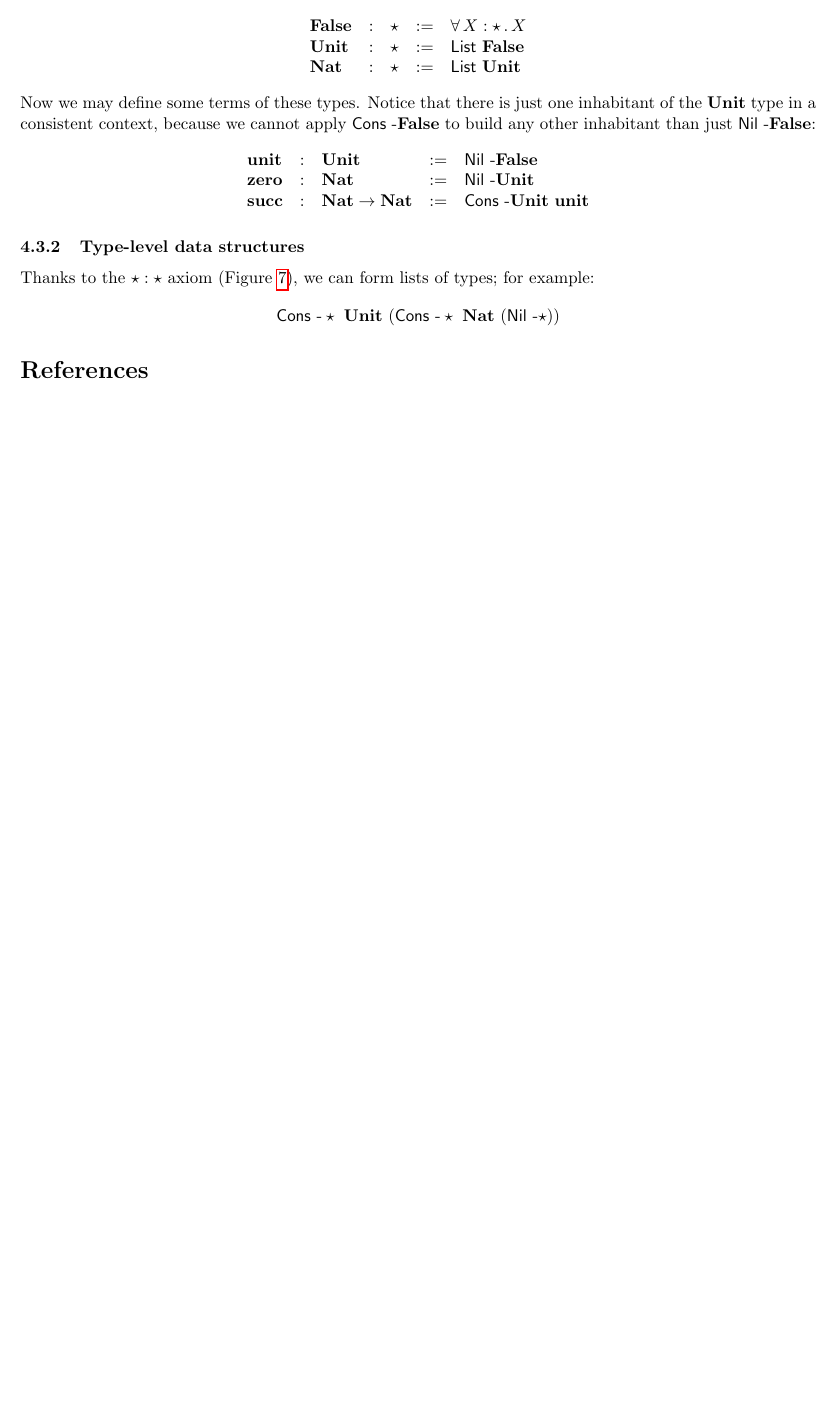
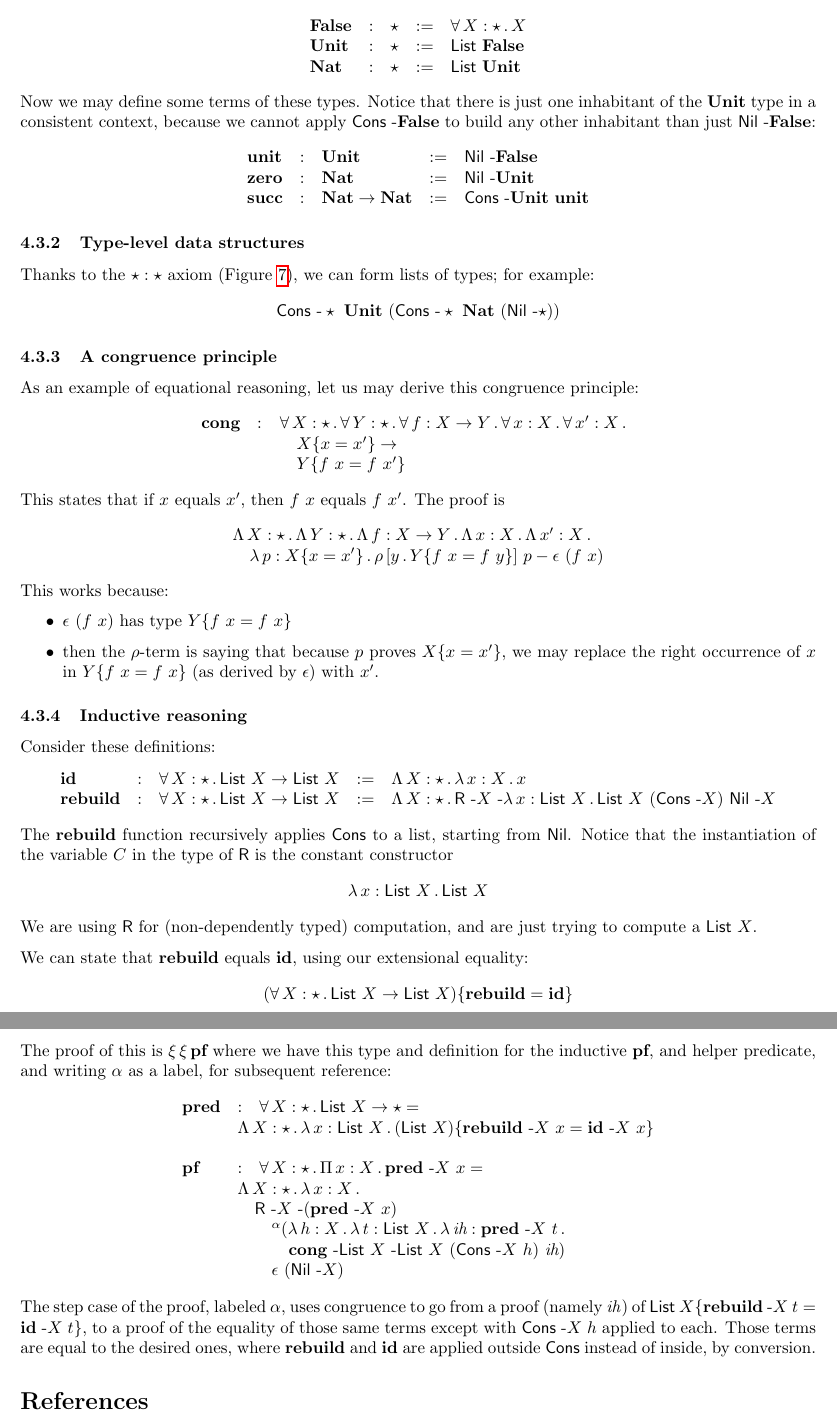
Before and after one commit to astump/hoc-notes, a LaTeX document (sar/sar.tex): part of page 9 of 9 before the commit and two parts of pages 9 and 10 of 10 after it, the two joined at a grey line, cut so that both start at the same text, the shorter picture padded with empty space. Compiled offline with pdfLaTeX.

Commit message:
added more examples

```diff
--- a/sar/sar.tex
+++ b/sar/sar.tex
@@ -641,6 +641,80 @@ Thanks to the $\star : \star$ axiom (Figure~\ref{fig:sartpdep}), we can form lis
 \appe{\mathsf{Cons}}{\star}\ \textbf{Unit}\ (\appe{\mathsf{Cons}}{\star}\ \textbf{Nat}\ (\appe{\mathsf{Nil}}{\star}))
 \]
 
+\subsubsection{A congruence principle}
+
+As an example of equational reasoning, let us may derive this congruence principle:
+\[
+\begin{array}{lll}
+\textbf{cong} & : & \allt{X}{\star}{\allt{Y}{\star}{\allt{f}{X \to Y}{\allt{x}{X}{\allt{x'}{X}{\ }}}}} \\
+\ &\ &\ \ \ \eqtm{x}{X}{x'} \to \\
+\ &\ &\ \ \ \eqtm{f\ x}{Y}{f\ x'}
+\end{array}
+\]
+\noindent This states that if $x$ equals $x'$, then $f\ x$ equals $f\ x'$. The proof is
+\[
+\begin{array}{l}
+\Tlam{X}{\star}{\Tlam{Y}{\star}{\Tlam{f}{X \to Y}{\Tlam{x}{X}{\Tlam{x'}{X}{\ }}}}} \\
+\ \ \ \tlam{p}{\eqtm{x}{X}{x'}}{\cng{y}{\eqtm{f\ x}{Y}{f\ y}}{p}{\rfl{(f\ x)}}}
+\end{array}
+\]
+\noindent This works because:
+\begin{itemize}
+\item $\rfl{(f\ x)}$ has type $\eqtm{f\ x}{Y}{f\ x}$
+\item then the $\rho$-term is saying that because $p$ proves $\eqtm{x}{X}{x'}$,
+  we may replace the right occurrence of $x$ in $\eqtm{f\ x}{Y}{f\ x}$ (as derived by $\epsilon$) with $x'$.
+  \end{itemize}
+
+\subsubsection{Inductive reasoning}
+
+Consider these definitions:
+\[
+\begin{array}{lllll}
+  \textbf{id} & : & \allt{X}{\star}{\mathsf{List}\ X \to \mathsf{List}\ X} & := & \Tlam{X}{\star}{\tlam{x}{X}{x}} \\
+
+  \textbf{rebuild} & : & \allt{X}{\star}{\mathsf{List}\ X \to \mathsf{List}\ X} & := & \Tlam{X}{\star}{\appe{\appe{\mathsf{R}}{X}}{\tlam{x}{\mathsf{List}\ X}{\mathsf{List}\ X}}\ (\appe{\mathsf{Cons}}{X})\ \appe{\mathsf{Nil}}{X}}
+  \end{array}
+\]
+\noindent The \textbf{rebuild} function recursively applies
+$\mathsf{Cons}$ to a list, starting from $\mathsf{Nil}$.  Notice that the instantiation of the variable $C$ in the type of $\mathsf{R}$ is
+the constant constructor
+\[
+\tlam{x}{\mathsf{List}\ X}{\mathsf{List}\ X}
+\]
+\noindent We are using $\mathsf{R}$ for
+(non-dependently typed) computation, and are just trying to compute a
+$\mathsf{List}\ X$.
+
+We can state that \textbf{rebuild} equals
+\textbf{id}, using our extensional equality:
+\[
+\eqtm{\textbf{rebuild}}{(\allt{X}{\star}{\mathsf{List}\ X \to \mathsf{List}\ X})}{\textbf{id}}
+\]
+\noindent The proof of this is $\ext{\ext{\textbf{pf}}}$ where we have
+this type and definition for the inductive $\textbf{pf}$, and helper
+predicate, and writing $\alpha$ as a label, for subsequent reference:
+\[
+\begin{array}{lll}
+  \textbf{pred} & : & \allt{X}{\star}{\mathsf{List}\ X \to \star} = \\
+  \ & \multicolumn{2}{l}{\Tlam{X}{\star}{\tlam{x}{\mathsf{List}\ X}{\eqtm{\appe{\textbf{rebuild}}{X}\ x}{(\mathsf{List}\ X)}{\appe{\textbf{id}}{X}\ x}}}} \\ \\
+  \textbf{pf} & : & \allt{X}{\star}{\Pia{x}{X}{\appe{\textbf{pred}}{X}\ x}} = \\
+  \ & \multicolumn{2}{l}{\Tlam{X}{\star}{\tlam{x}{X}{\ }}} \\
+  \ & \multicolumn{2}{l}{\ \ \ \appe{\appe{\mathsf{R}}{X}}{(\appe{\textbf{pred}}{X}\ x)}} \\
+  \ & \multicolumn{2}{l}{\ \ \ \ \ {\ }^\alpha(\tlam{h}{X}{\tlam{t}{\mathsf{List}\ X}}{\tlam{\textit{ih}}{\appe{\textbf{pred}}{X}\ t}}} \\
+  \ & \multicolumn{2}{l}{\ \ \ \ \ \ \ \ \ \appe{\appe{\textbf{cong}}{\mathsf{List}\ X}}{\mathsf{List}\ X}\ (\appe{\mathsf{Cons}}{X}\ h)\ \textit{ih})} \\
+  \ & \multicolumn{2}{l}{\ \ \ \ \ \ \rfl{(\appe{\mathsf{Nil}}{X})}}
+  \end{array}
+\]
+    \noindent The step case of the proof, labeled $\alpha$, uses
+    congruence to go from a proof (namely \textit{ih}) of
+    $\eqtm{\appe{\mathbf{rebuild}}{X}\ t}{\mathsf{List}\ X}{\appe{\mathbf{id}}{X}\ t}$,
+    to a proof of the equality of those same terms except with
+    $\appe{\mathsf{Cons}}{X}\ h$ applied to each.  Those terms are
+    equal to the desired ones, where \textbf{rebuild} and \textbf{id}
+    are applied outside \textsf{Cons} instead of inside, by
+    conversion.
+
+
 \bibliographystyle{plain} \bibliography{main}
 
 \end{document}
```
Also changed, not shown: sar/sar.pdf.
